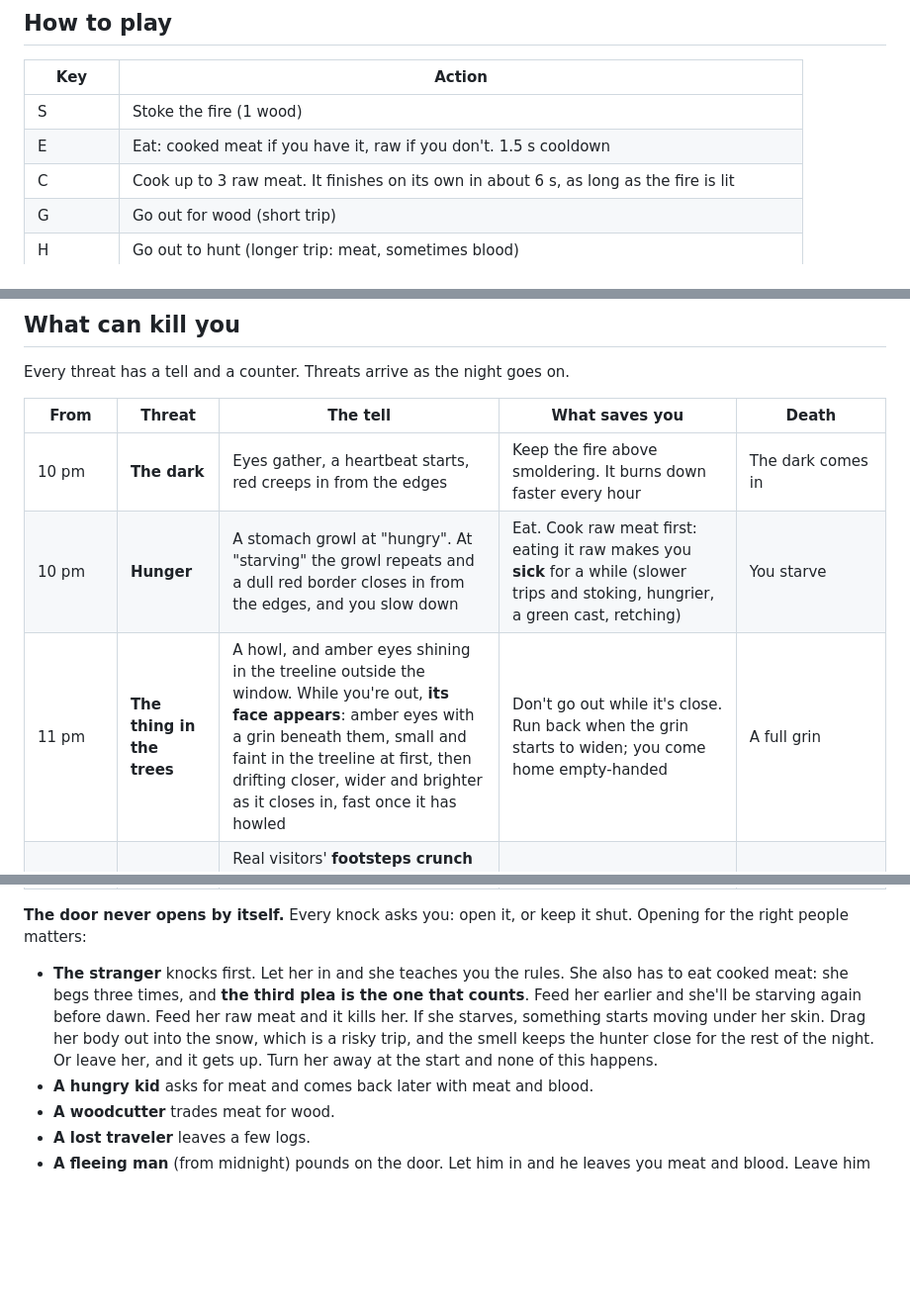
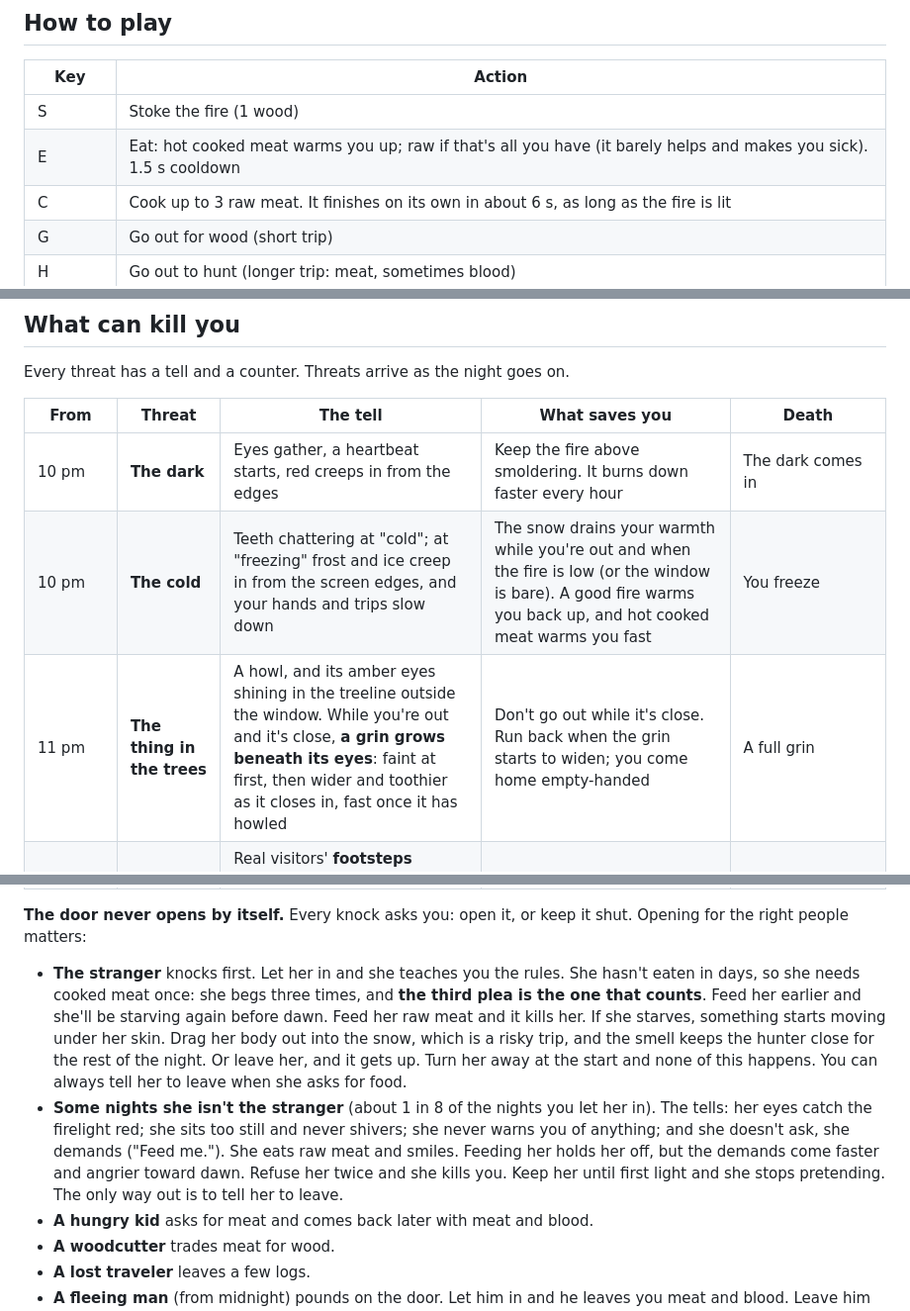
Before and after one commit to Zach-Shirley/firelight, a Markdown page: README.md, 3 parts joined by grey strips. Shown at 99% size. GitHub-like rendering; blank space fills up the shorter version.

```diff
--- a/README.md
+++ b/README.md
@@ -13,7 +13,7 @@ A short horror-survival game in chunky pixel art. One night lasts about seven mi
 | Key | Action |
 | --- | --- |
 | S | Stoke the fire (1 wood) |
-| E | Eat: cooked meat if you have it, raw if you don't. 1.5 s cooldown |
+| E | Eat: hot cooked meat warms you up; raw if that's all you have (it barely helps and makes you sick). 1.5 s cooldown |
 | C | Cook up to 3 raw meat. It finishes on its own in about 6 s, as long as the fire is lit |
 | G | Go out for wood (short trip) |
 | H | Go out to hunt (longer trip: meat, sometimes blood) |
@@ -32,14 +32,15 @@ Every threat has a tell and a counter. Threats arrive as the night goes on.
 | From | Threat | The tell | What saves you | Death |
 | --- | --- | --- | --- | --- |
 | 10 pm | **The dark** | Eyes gather, a heartbeat starts, red creeps in from the edges | Keep the fire above smoldering. It burns down faster every hour | The dark comes in |
-| 10 pm | **Hunger** | A stomach growl at "hungry". At "starving" the growl repeats and a dull red border closes in from the edges, and you slow down | Eat. Cook raw meat first: eating it raw makes you **sick** for a while (slower trips and stoking, hungrier, a green cast, retching) | You starve |
-| 11 pm | **The thing in the trees** | A howl, and amber eyes shining in the treeline outside the window. While you're out, **its face appears**: amber eyes with a grin beneath them, small and faint in the treeline at first, then drifting closer, wider and brighter as it closes in, fast once it has howled | Don't go out while it's close. Run back when the grin starts to widen; you come home empty-handed | A full grin |
+| 10 pm | **The cold** | Teeth chattering at "cold"; at "freezing" frost and ice creep in from the screen edges, and your hands and trips slow down | The snow drains your warmth while you're out and when the fire is low (or the window is bare). A good fire warms you back up, and hot cooked meat warms you fast | You freeze |
+| 11 pm | **The thing in the trees** | A howl, and its amber eyes shining in the treeline outside the window. While you're out and it's close, **a grin grows beneath its eyes**: faint at first, then wider and toothier as it closes in, fast once it has howled | Don't go out while it's close. Run back when the grin starts to widen; you come home empty-handed | A full grin |
 | midnight | **The mimic** | Real visitors' **footsteps crunch through the snow before they knock**. The mimic just knocks, word for word in the voice of someone you'd open for. There is only one stranger | Keep the door shut when nothing walked up | You opened the door. It was not a person |
 | 1 am | **Her, at the window** | Claws drag down the glass, then it shatters, then a black shape backlit in red | Board the window beforehand. With boards up she claws through the gap to a rhythm of thuds, and you can burn her. If she outlasts you, she tears a board off and drags your wood out | Bare window: she climbs in, even while you're out. You can still nail boards up in the last seconds |
 | 3 am | **The walkers** | Some mimics have learned to fake footsteps. Nothing in the text or sound gives them away | A lit **blood lantern** shows a shadow of feet under the door, or nothing | You opened the door |
 
 **The door never opens by itself.** Every knock asks you: open it, or keep it shut. Opening for the right people matters:
-- **The stranger** knocks first. Let her in and she teaches you the rules. She also has to eat cooked meat: she begs three times, and **the third plea is the one that counts**. Feed her earlier and she'll be starving again before dawn. Feed her raw meat and it kills her. If she starves, something starts moving under her skin. Drag her body out into the snow, which is a risky trip, and the smell keeps the hunter close for the rest of the night. Or leave her, and it gets up. Turn her away at the start and none of this happens.
+- **The stranger** knocks first. Let her in and she teaches you the rules. She hasn't eaten in days, so she needs cooked meat once: she begs three times, and **the third plea is the one that counts**. Feed her earlier and she'll be starving again before dawn. Feed her raw meat and it kills her. If she starves, something starts moving under her skin. Drag her body out into the snow, which is a risky trip, and the smell keeps the hunter close for the rest of the night. Or leave her, and it gets up. Turn her away at the start and none of this happens. You can always tell her to leave when she asks for food.
+- **Some nights she isn't the stranger** (about 1 in 8 of the nights you let her in). The tells: her eyes catch the firelight red; she sits too still and never shivers; she never warns you of anything; and she doesn't ask, she demands ("Feed me."). She eats raw meat and smiles. Feeding her holds her off, but the demands come faster and angrier toward dawn. Refuse her twice and she kills you. Keep her until first light and she stops pretending. The only way out is to tell her to leave.
 - **A hungry kid** asks for meat and comes back later with meat and blood.
 - **A woodcutter** trades meat for wood.
 - **A lost traveler** leaves a few logs.
```
Also changed, not shown: other parts of README.md (+15 -8 lines), docs/away.jpg, docs/cooking.jpg (deleted), docs/false-stranger.jpg (added), 5 other files.
